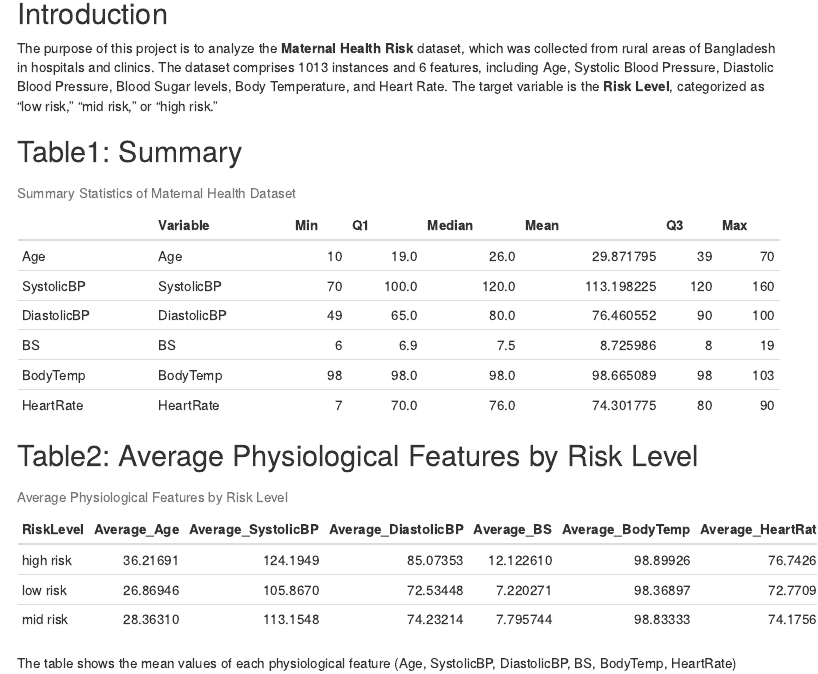
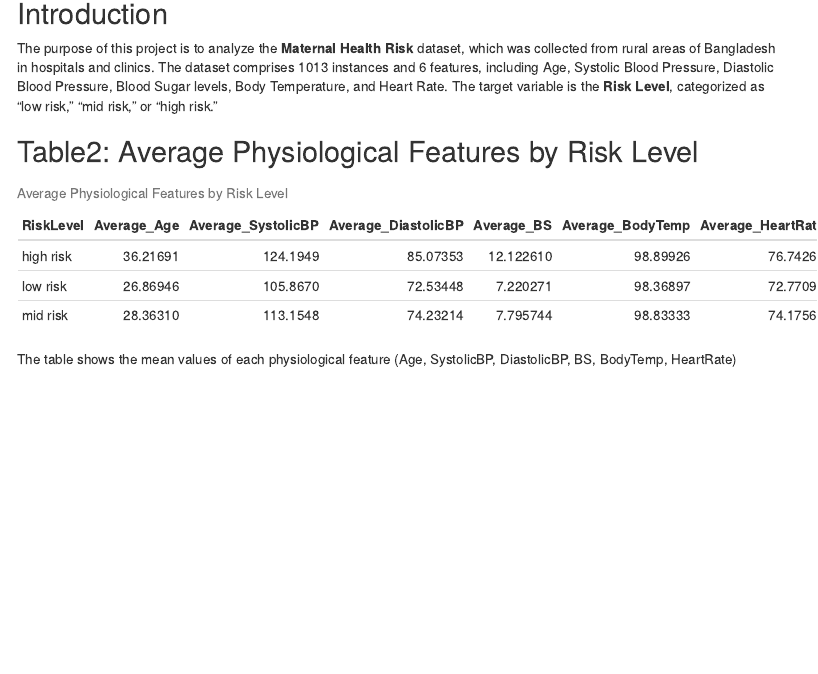
Before and after one commit to ShangjunYao/data550-final-project, an R Markdown document (final_report.Rmd): the page in a window 1100 px wide, from 140 px down. Rendered offline with R 4.5, knitr and Pandoc, with nearby package versions; menus at the side of the page are left out.

````diff
--- a/final_report.Rmd
+++ b/final_report.Rmd
@@ -18,17 +18,10 @@
 library(dplyr)
 library(knitr)
 library(readr)
-library(kableExtra)
 library(here)
 data <- read_csv(here("data", "Maternal_Health_Risk_Data_Set.csv"))
 ```
 
-
-## Table1: Summary
-```{r summary_table, include=TRUE, echo=FALSE}
-summary_stats <- readRDS(here("output", "summary_stats.rds"))
-knitr::kable(summary_stats, caption = "Summary Statistics of Maternal Health Dataset")
-```
 
 
 ## Table2: Average Physiological Features by Risk Level
````
Also changed, not shown: README.md, output/age_boxplot.png, output/heart_rate_boxplot.png, 7 other files.
